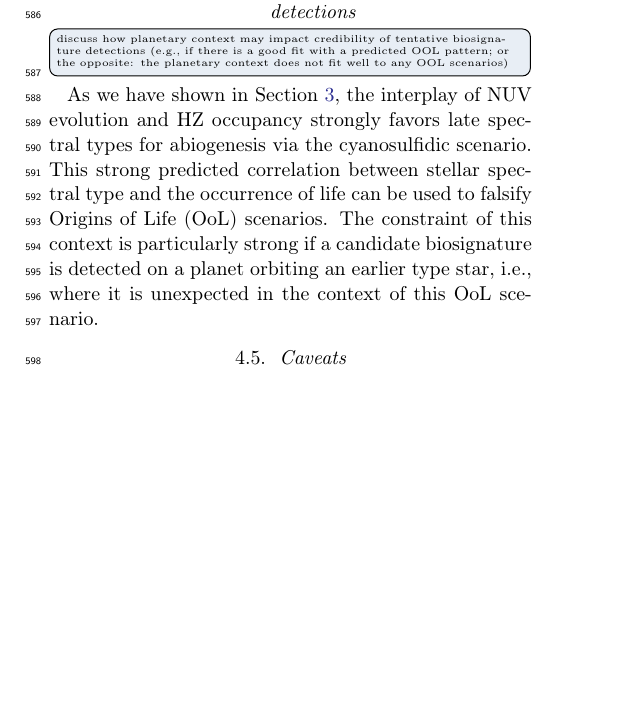
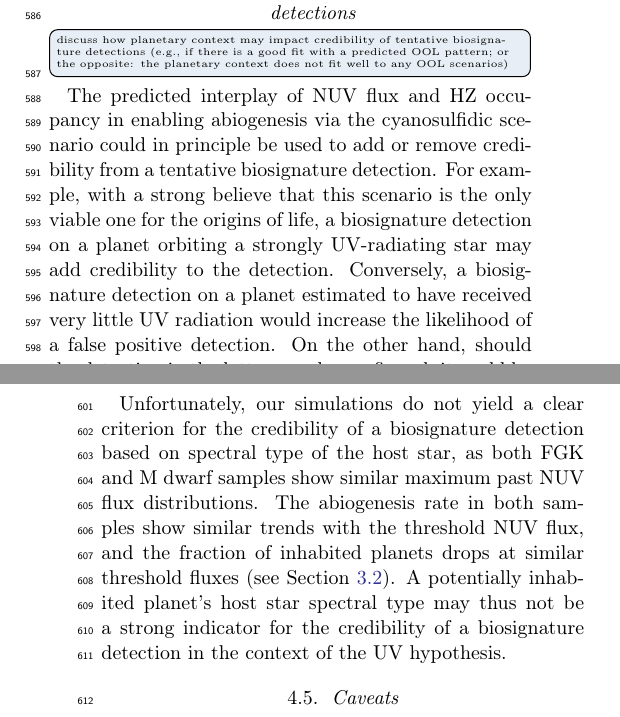
Before and after one commit to matiscke/originsoflife, a LaTeX paper (src/tex/ms.tex): part of one column of page 8 of 9 before the commit and two parts of the columns of pages 8 and 9 of 9 after it, the two joined at a grey line, cut so that both start at the same text, the shorter picture padded with empty space. Compiled offline with pdfLaTeX; a LaTeX package or settings file that is missing is left out.

Commit message:
discuss contextual support for biosignature detections

```diff
--- a/src/tex/ms.tex
+++ b/src/tex/ms.tex
@@ -503,10 +503,14 @@ This not only calls for a large sample size and a targeted sample selection pref
 
 \subsection{Contextual support for potential biosignature detections} % corresponds to ... which conclusion?
 \todo[inline]{discuss how planetary context may impact credibility of tentative biosignature detections (e.g., if there is a good fit with a predicted OOL pattern; or the opposite: the planetary context does not fit well to any OOL scenarios)}
-As we have shown in Section~\ref{sec:results}, the interplay of \gls{NUV} evolution and \gls{HZ} occupancy strongly favors late spectral types for abiogenesis via the cyanosulfidic scenario.
-This strong predicted correlation between stellar spectral type and the occurrence of life can be used to falsify \gls{ool} scenarios.
-The constraint of this context is particularly strong if a candidate biosignature is detected on a planet orbiting an earlier type star, i.e., where it is unexpected in the context of this \gls{ool} scenario.
+The predicted interplay of \gls{NUV} flux and \gls{HZ} occupancy in enabling abiogenesis via the cyanosulfidic scenario could in principle be used to add or remove credibility from a tentative biosignature detection.
+For example, with a strong believe that this scenario is the only viable one for the origins of life, a biosignature detection on a planet orbiting a strongly UV-radiating star may add credibility to the detection.
+Conversely, a biosignature detection on a planet estimated to have received very little UV~radiation would increase the likelihood of a false positive detection.
+On the other hand, should the detection in the latter case be confirmed, it could be used to falsify the UV~hypothesis.
 
+Unfortunately, our simulations do not yield a clear criterion for the credibility of a biosignature detection based on spectral type of the host star, as both FGK and M~dwarf samples show similar maximum past \gls{NUV} flux distributions.
+The abiogenesis rate in both samples show similar trends with the threshold \gls{NUV} flux, and the fraction of inhabited planets drops at similar threshold fluxes (see Section~\ref{sec:results-bioverse}).
+A potentially inhabited planet's host star spectral type may thus not be a strong indicator for the credibility of a biosignature detection in the context of the UV~hypothesis.
 
 
 \subsection{Caveats}
```
Also changed, not shown: src/tex/ms.tex (8 more changed lines).
